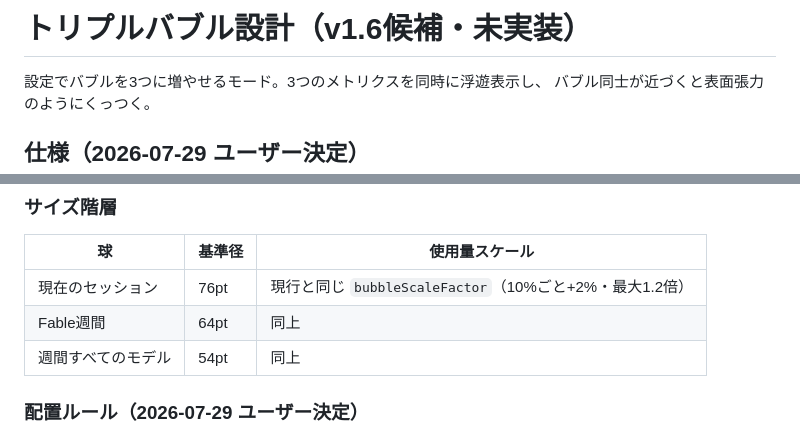
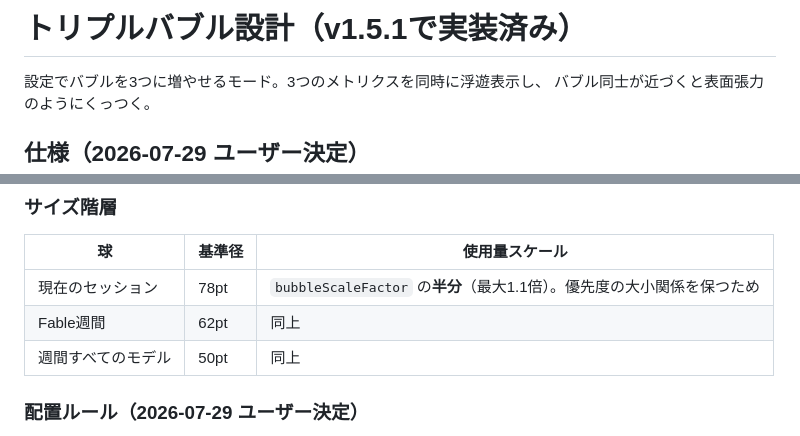
Before and after one commit to sagaway3105/claude-bar, a Markdown page: TRIPLE_BUBBLE.md, 2 parts joined by grey strips. Rendered like a GitHub page.

Commit message:
ドキュメント: TRIPLE_BUBBLE.mdを実装済みの内容に更新（基準径・膨張率・ステータス）

```diff
--- a/TRIPLE_BUBBLE.md
+++ b/TRIPLE_BUBBLE.md
@@ -1,4 +1,4 @@
-# トリプルバブル設計（v1.6候補・未実装）
+# トリプルバブル設計（v1.5.1で実装済み）
 
 設定でバブルを3つに増やせるモード。3つのメトリクスを同時に浮遊表示し、
 バブル同士が近づくと表面張力のようにくっつく。
@@ -31,9 +31,9 @@
 
 | 球 | 基準径 | 使用量スケール |
 |---|---|---|
-| 現在のセッション | 76pt | 現行と同じ `bubbleScaleFactor`（10%ごと+2%・最大1.2倍） |
-| Fable週間 | 64pt | 同上 |
-| 週間すべてのモデル | 54pt | 同上 |
+| 現在のセッション | 78pt | `bubbleScaleFactor` の**半分**（最大1.1倍）。優先度の大小関係を保つため |
+| Fable週間 | 62pt | 同上 |
+| 週間すべてのモデル | 50pt | 同上 |
 
 ### 配置ルール（2026-07-29 ユーザー決定）
 
```
